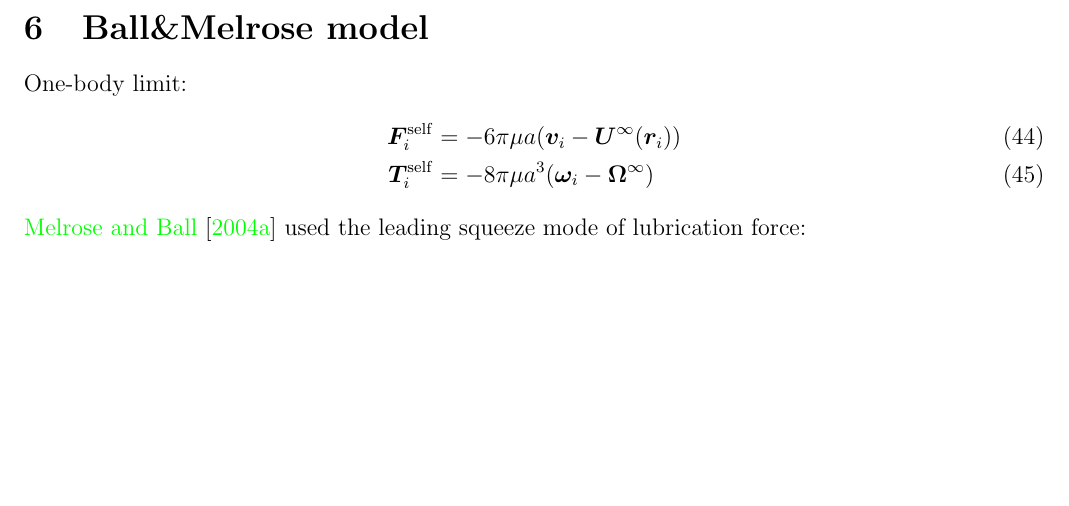
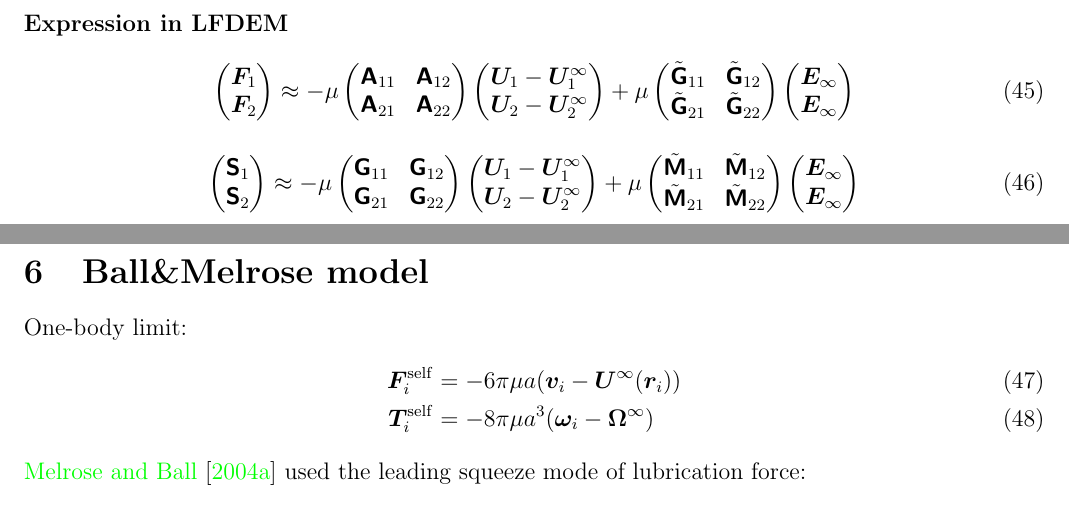
Before and after one commit to ryseto/LF_DEM, a LaTeX document (note_LF_DEM/note_LF_DEM.tex): part of page 12 of 16 before the commit and two parts of pages 13 and 14 of 18 after it, the two joined at a grey line, cut at the place of the change, the shorter picture padded with empty space. Compiled offline with pdfLaTeX.

Commit message:
update the note.

```diff
--- a/note_LF_DEM/note_LF_DEM.tex
+++ b/note_LF_DEM/note_LF_DEM.tex
@@ -1022,6 +1090,69 @@ n_{i} n_j (U^{(1)}_j-U^{(1)\infty}_j)
 - (2+h/a) n_i n_j  E_{jk}n_k
 \right)
  \end{equation}
+
+\paragraph{Expression in LFDEM}
+
+
+
+
+\begin{equation}
+ \begin{pmatrix}
+  \bm{F}_{1} \\
+  \bm{F}_{2}
+ \end{pmatrix}
+\approx
+- \mu
+\begin{pmatrix}
+\tens{A}_{11} &
+\tens{A}_{12}  \\
+\tens{A}_{21}  &
+\tens{A}_{22}
+\end{pmatrix}
+ \begin{pmatrix}
+  \bm{U}_{1} -  \bm{U}_{1}^{\infty}\\
+  \bm{U}_{2} -  \bm{U}_{2}^{\infty}
+ \end{pmatrix}
+ + \mu
+\begin{pmatrix}
+\tilde{\tens{G}}_{11} &
+\tilde{\tens{G}}_{12}  \\
+\tilde{\tens{G}}_{21}  &
+\tilde{\tens{G}}_{22}
+\end{pmatrix}
+ \begin{pmatrix}
+\bm{E}_{\infty} \\ \bm{E}_{\infty}
+\end{pmatrix}
+\end{equation}
+
+\begin{equation}
+ \begin{pmatrix}
+  \tens{S}_{1} \\
+  \tens{S}_{2}
+ \end{pmatrix}
+\approx
+- \mu
+\begin{pmatrix}
+\tens{G}_{11} &
+\tens{G}_{12}  \\
+\tens{G}_{21}  &
+\tens{G}_{22}
+\end{pmatrix}
+ \begin{pmatrix}
+  \bm{U}_{1} -  \bm{U}_{1}^{\infty}\\
+  \bm{U}_{2} -  \bm{U}_{2}^{\infty}
+ \end{pmatrix}
+ + \mu
+\begin{pmatrix}
+\tilde{\tens{M}}_{11} &
+\tilde{\tens{M}}_{12}  \\
+\tilde{\tens{M}}_{21}  &
+\tilde{\tens{M}}_{22}
+\end{pmatrix}
+ \begin{pmatrix}
+\bm{E}_{\infty} \\ \bm{E}_{\infty}
+\end{pmatrix}
+\end{equation}
 
 
 
```
Also changed, not shown: note_LF_DEM/note_LF_DEM.tex (68 more changed lines), 2 other files.
